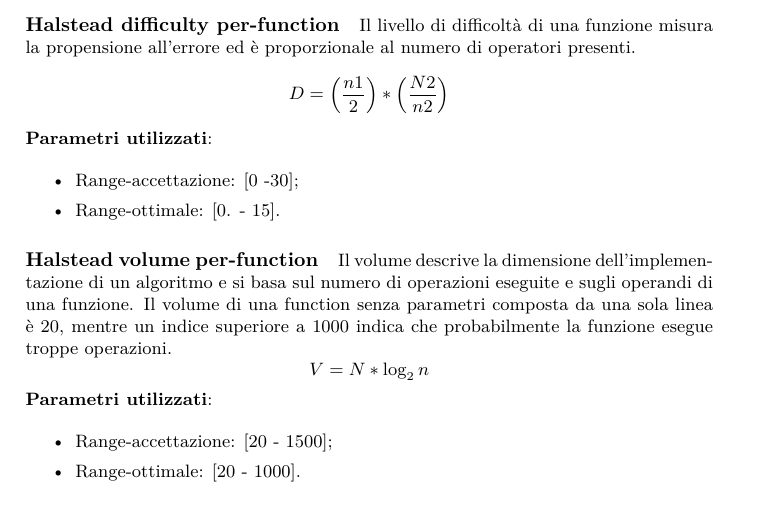
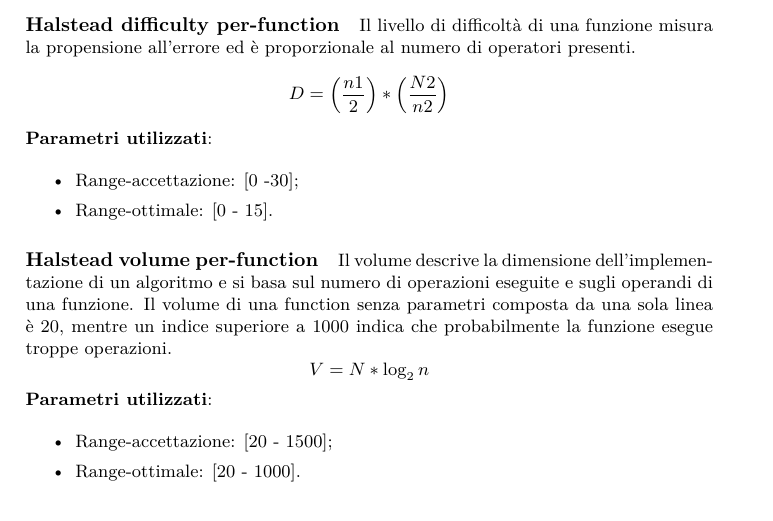
Before and after one commit to steakholders/docs, a LaTeX document (documenti/PianoDiQualifica/PianoDiQualifica.tex, which reads documenti/PianoDiQualifica/capitolo-visione-generale.tex): part of page 15 of 18, cut so that both start at the same text. Compiled offline with pdfLaTeX.

Commit message:
corretto piccolo errore ortografico

```diff
--- a/documenti/PianoDiQualifica/capitolo-visione-generale.tex
+++ b/documenti/PianoDiQualifica/capitolo-visione-generale.tex
@@ -323,7 +323,7 @@ La speranza è che dei buoni processi portino ad un buon software.
 			\textbf{Parametri utilizzati}:
 			\begin{itemize}
 				\item Range-accettazione: [0 -30];
-				\item Range-ottimale: [0. - 15].
+				\item Range-ottimale: [0 - 15].
 			\end{itemize}
 
 			\subparagraph{Halstead volume per-function}
```
